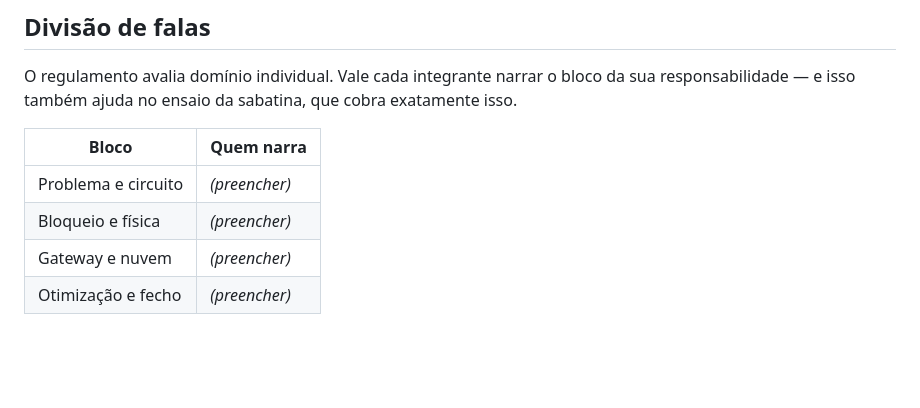
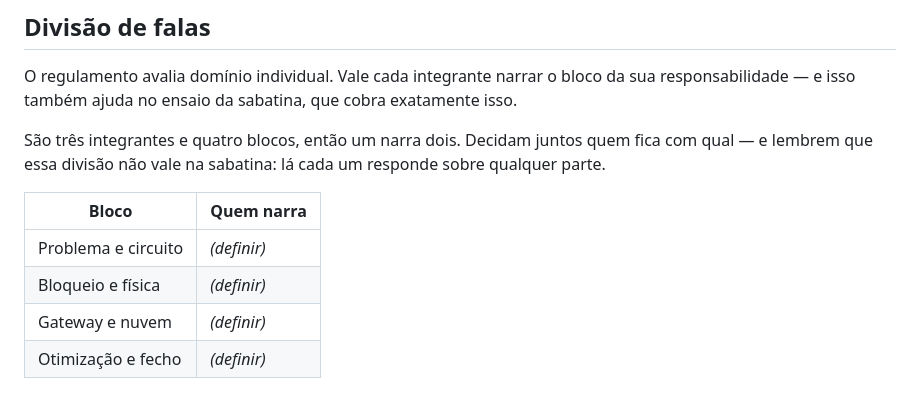
Before and after one commit to rodrigo-silvaXD/lockwise, a Markdown page: docs/video-pitch.md, the part around the change. Drawn GitHub-style; blank space fills up the shorter version.

```diff
--- a/docs/video-pitch.md
+++ b/docs/video-pitch.md
@@ -129,9 +129,13 @@ Três minutos é pouco. A escolha aqui é **mostrar o sistema funcionando** em v
 
 O regulamento avalia domínio individual. Vale cada integrante narrar o bloco da sua responsabilidade — e isso também ajuda no ensaio da sabatina, que cobra exatamente isso.
 
+São três integrantes e quatro blocos, então um narra dois. Decidam juntos
+quem fica com qual — e lembrem que essa divisão não vale na sabatina: lá
+cada um responde sobre qualquer parte.
+
 | Bloco | Quem narra |
 |---|---|
-| Problema e circuito | *(preencher)* |
-| Bloqueio e física | *(preencher)* |
-| Gateway e nuvem | *(preencher)* |
-| Otimização e fecho | *(preencher)* |
+| Problema e circuito | *(definir)* |
+| Bloqueio e física | *(definir)* |
+| Gateway e nuvem | *(definir)* |
+| Otimização e fecho | *(definir)* |
```
Also changed, not shown: README.md (+7 -3 lines), docs/relatorio.md (+2 -0 lines).
